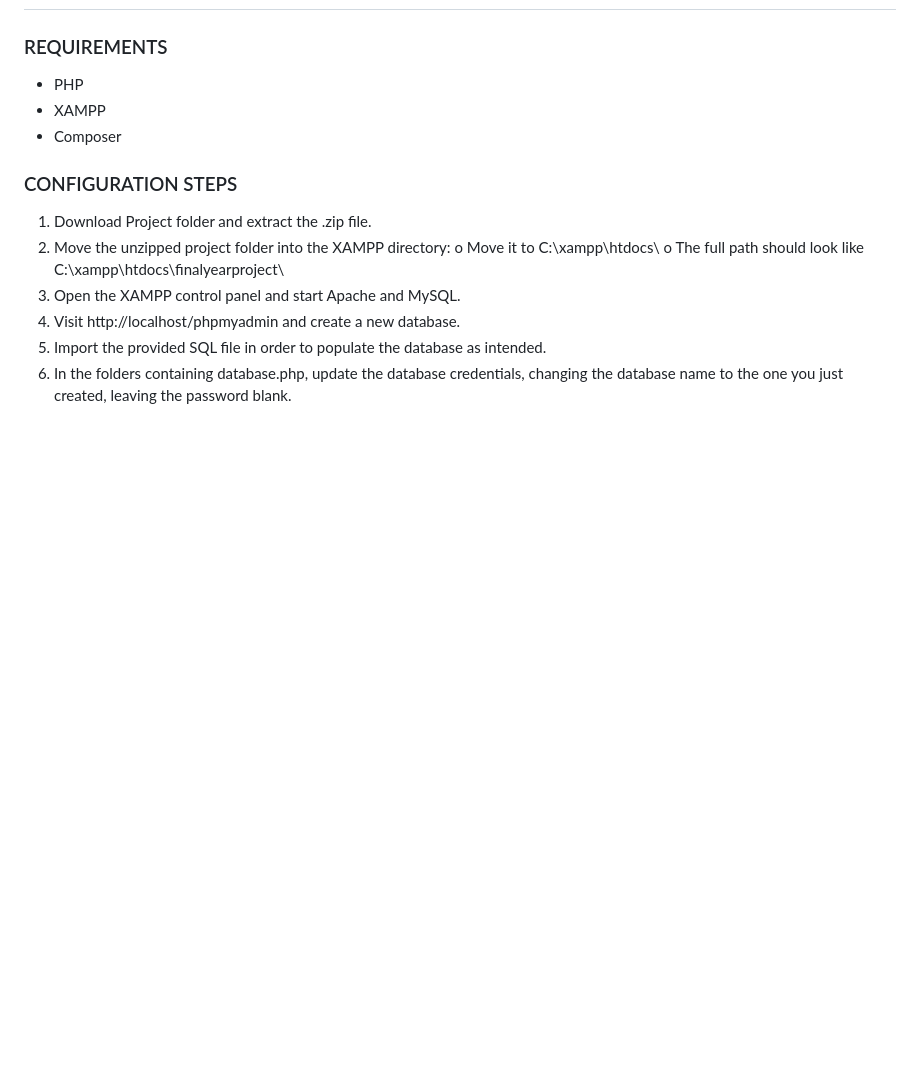
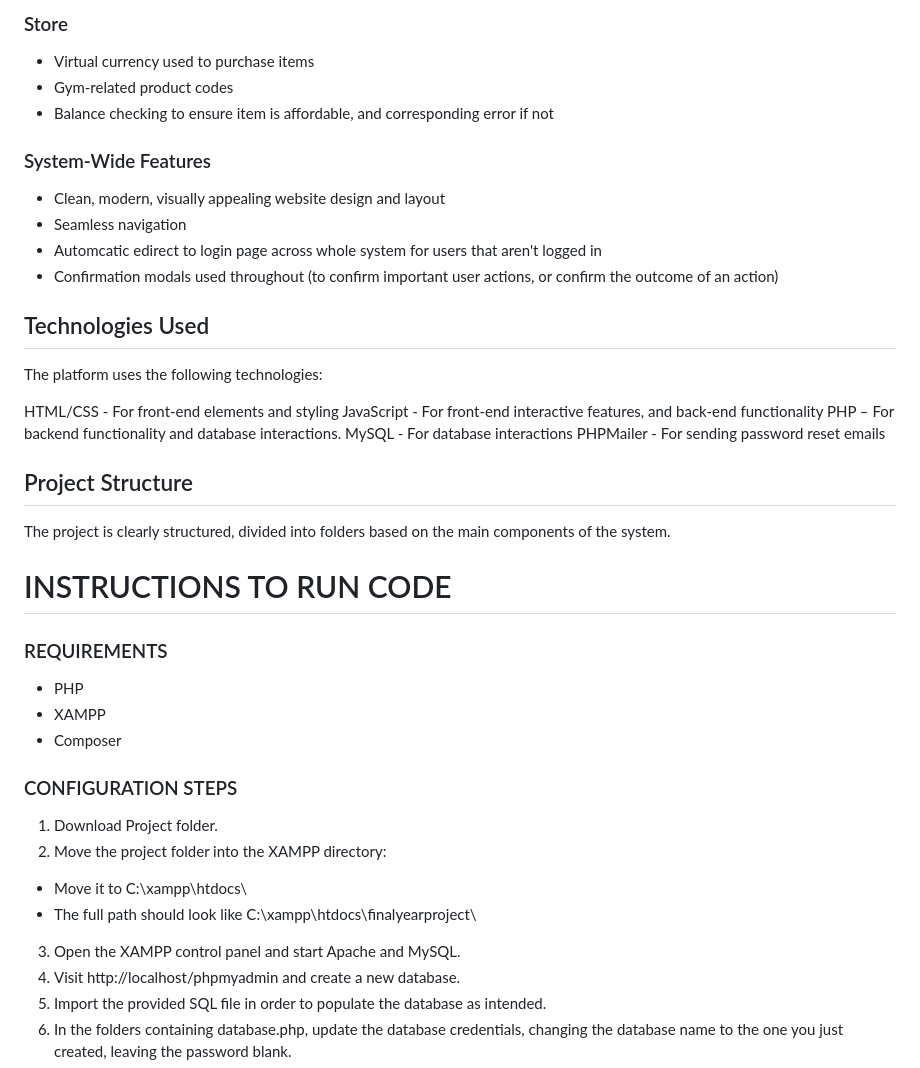
Before and after one commit to alextidz/University-Dissertation-Solo-Project---Competetive-Gym-Platform-with-Gamification-Features, a Markdown page: README.md, the part around one of its changes. GitHub-like rendering; blank space fills up the shorter version.

```diff
--- a/README.md
+++ b/README.md
@@ -4,3 +47,30 @@
+### Store
+- Virtual currency used to purchase items
+- Gym-related product codes
+- Balance checking to ensure item is affordable, and corresponding error if not
+
+### System-Wide Features
+- Clean, modern, visually appealing website design and layout
+- Seamless navigation
+- Automcatic edirect to login page across whole system for users that aren't logged in
+- Confirmation modals used throughout (to confirm important user actions, or confirm the outcome of an action)
+
+
+## Technologies Used
+The platform uses the following technologies:
+
+HTML/CSS - For front-end elements and styling
+JavaScript - For front-end interactive features, and back-end functionality
+PHP – For backend functionality and database interactions.
+MySQL - For database interactions
+PHPMailer - For sending password reset emails
+
+
+## Project Structure
+The project is clearly structured, divided into folders based on the main components of the system.
+
+
+# INSTRUCTIONS TO RUN CODE
 
 ### REQUIREMENTS
 - PHP
@@ -8,10 +78,10 @@
 - Composer
 
 ### CONFIGURATION STEPS
-1. Download Project folder and extract the .zip file.
-2. Move the unzipped project folder into the XAMPP directory:
-o Move it to C:\xampp\htdocs\
-o The full path should look like C:\xampp\htdocs\finalyearproject\
+1. Download Project folder.
+2. Move the project folder into the XAMPP directory:
+  - Move it to C:\xampp\htdocs\
+  - The full path should look like C:\xampp\htdocs\finalyearproject\
 3. Open the XAMPP control panel and start Apache and MySQL.
 4. Visit http://localhost/phpmyadmin and create a new database.
 5. Import the provided SQL file in order to populate the database as intended.
```
Also changed, not shown: other parts of README.md (+45 -2 lines).
